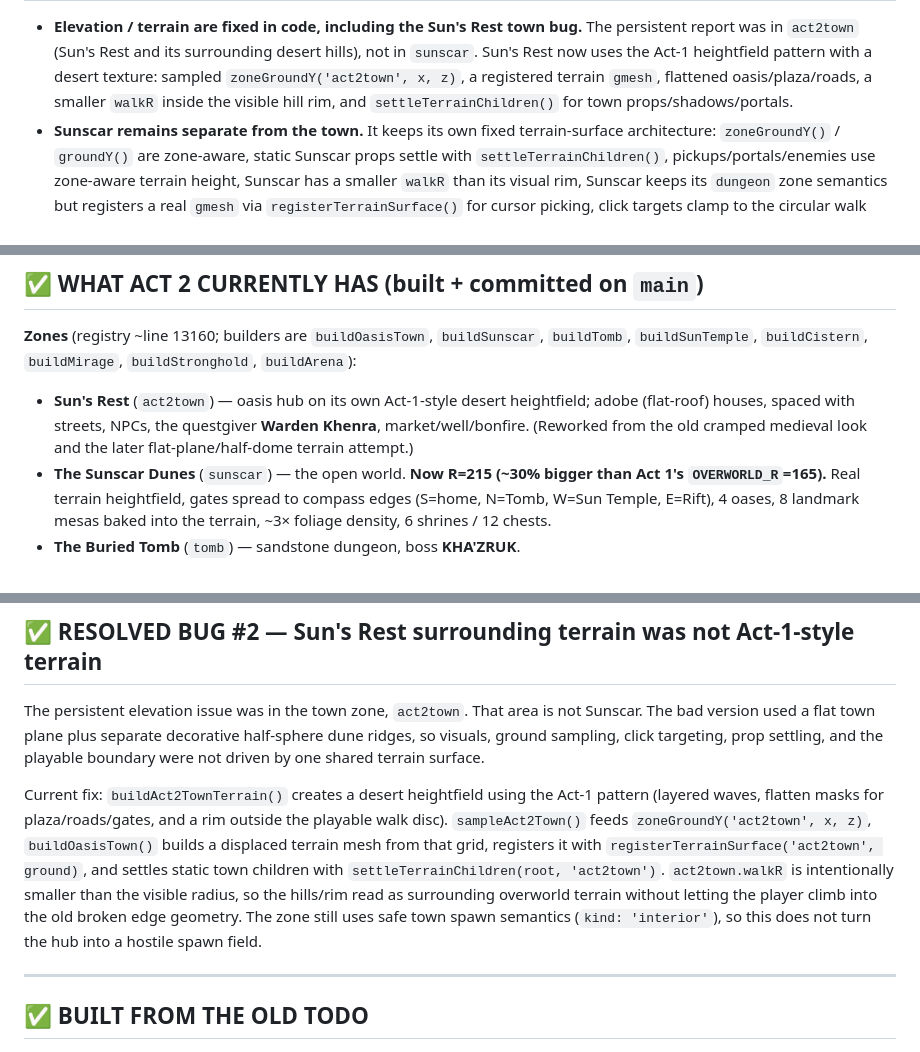
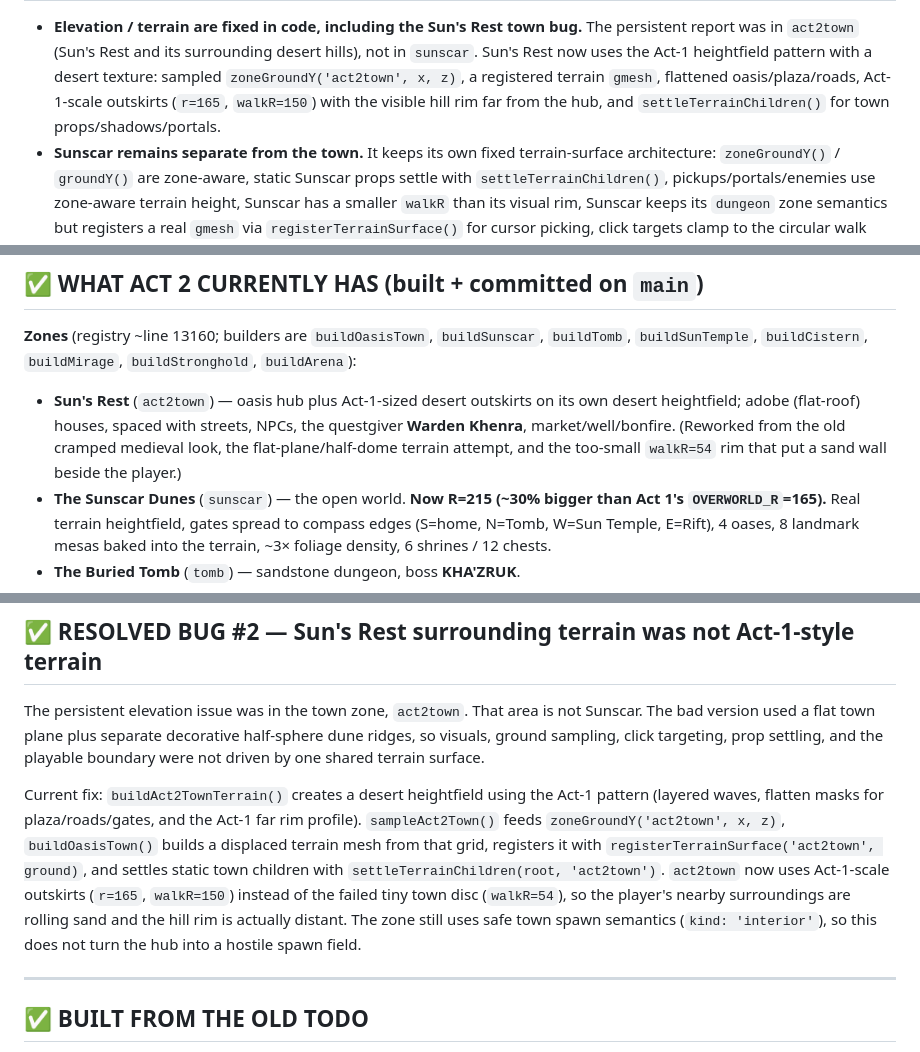
Before and after one commit to guyz/sanctum, a Markdown page: ACT2_TODO.md, 3 parts joined by grey strips. GitHub-like rendering.

```diff
--- a/ACT2_TODO.md
+++ b/ACT2_TODO.md
@@ -8,8 +8,8 @@ Everything Act-2 is in the one file `sanctum-of-ash.html` (~31MB; game JS is in
 - **Elevation / terrain are fixed in code, including the Sun's Rest town bug.** The persistent report was
   in `act2town` (Sun's Rest and its surrounding desert hills), not in `sunscar`. Sun's Rest now uses the
   Act-1 heightfield pattern with a desert texture: sampled `zoneGroundY('act2town', x, z)`, a registered
-  terrain `gmesh`, flattened oasis/plaza/roads, a smaller `walkR` inside the visible hill rim, and
-  `settleTerrainChildren()` for town props/shadows/portals.
+  terrain `gmesh`, flattened oasis/plaza/roads, Act-1-scale outskirts (`r=165`, `walkR=150`) with the
+  visible hill rim far from the hub, and `settleTerrainChildren()` for town props/shadows/portals.
 - **Sunscar remains separate from the town.** It keeps its own fixed terrain-surface architecture:
   `zoneGroundY()` / `groundY()` are zone-aware, static Sunscar props settle with `settleTerrainChildren()`,
   pickups/portals/enemies use zone-aware terrain height, Sunscar has a smaller `walkR` than its visual rim,
@@ -41,9 +41,10 @@ Everything Act-2 is in the one file `sanctum-of-ash.html` (~31MB; game JS is in
 
 **Zones** (registry ~line 13160; builders are `buildOasisTown`, `buildSunscar`, `buildTomb`, `buildSunTemple`,
 `buildCistern`, `buildMirage`, `buildStronghold`, `buildArena`):
-- **Sun's Rest** (`act2town`) — oasis hub on its own Act-1-style desert heightfield; adobe (flat-roof)
-  houses, spaced with streets, NPCs, the questgiver **Warden Khenra**, market/well/bonfire. (Reworked from
-  the old cramped medieval look and the later flat-plane/half-dome terrain attempt.)
+- **Sun's Rest** (`act2town`) — oasis hub plus Act-1-sized desert outskirts on its own desert heightfield;
+  adobe (flat-roof) houses, spaced with streets, NPCs, the questgiver **Warden Khenra**, market/well/bonfire.
+  (Reworked from the old cramped medieval look, the flat-plane/half-dome terrain attempt, and the too-small
+  `walkR=54` rim that put a sand wall beside the player.)
 - **The Sunscar Dunes** (`sunscar`) — the open world. **Now R=215 (~30% bigger than Act 1's `OVERWORLD_R`=165).**
   Real terrain heightfield, gates spread to compass edges (S=home, N=Tomb, W=Sun Temple, E=Rift), 4 oases,
   8 landmark mesas baked into the terrain, ~3× foliage density, 6 shrines / 12 chests.
@@ -107,13 +108,13 @@ used a flat town plane plus separate decorative half-sphere dune ridges, so visu
 targeting, prop settling, and the playable boundary were not driven by one shared terrain surface.
 
 Current fix: `buildAct2TownTerrain()` creates a desert heightfield using the Act-1 pattern (layered waves,
-flatten masks for plaza/roads/gates, and a rim outside the playable walk disc). `sampleAct2Town()` feeds
+flatten masks for plaza/roads/gates, and the Act-1 far rim profile). `sampleAct2Town()` feeds
 `zoneGroundY('act2town', x, z)`, `buildOasisTown()` builds a displaced terrain mesh from that grid, registers
 it with `registerTerrainSurface('act2town', ground)`, and settles static town children with
-`settleTerrainChildren(root, 'act2town')`. `act2town.walkR` is intentionally smaller than the visible radius,
-so the hills/rim read as surrounding overworld terrain without letting the player climb into the old broken
-edge geometry. The zone still uses safe town spawn semantics (`kind: 'interior'`), so this does not turn the
-hub into a hostile spawn field.
+`settleTerrainChildren(root, 'act2town')`. `act2town` now uses Act-1-scale outskirts (`r=165`, `walkR=150`)
+instead of the failed tiny town disc (`walkR=54`), so the player's nearby surroundings are rolling sand and
+the hill rim is actually distant. The zone still uses safe town spawn semantics (`kind: 'interior'`), so this
+does not turn the hub into a hostile spawn field.
 
 ---
 
```
Also changed, not shown: other parts of ACT2_TODO.md (+1 -1 lines), ACT2_PROGRESS.md (+9 -8 lines), ACT2_TESTREPORT.md (+8 -7 lines).
